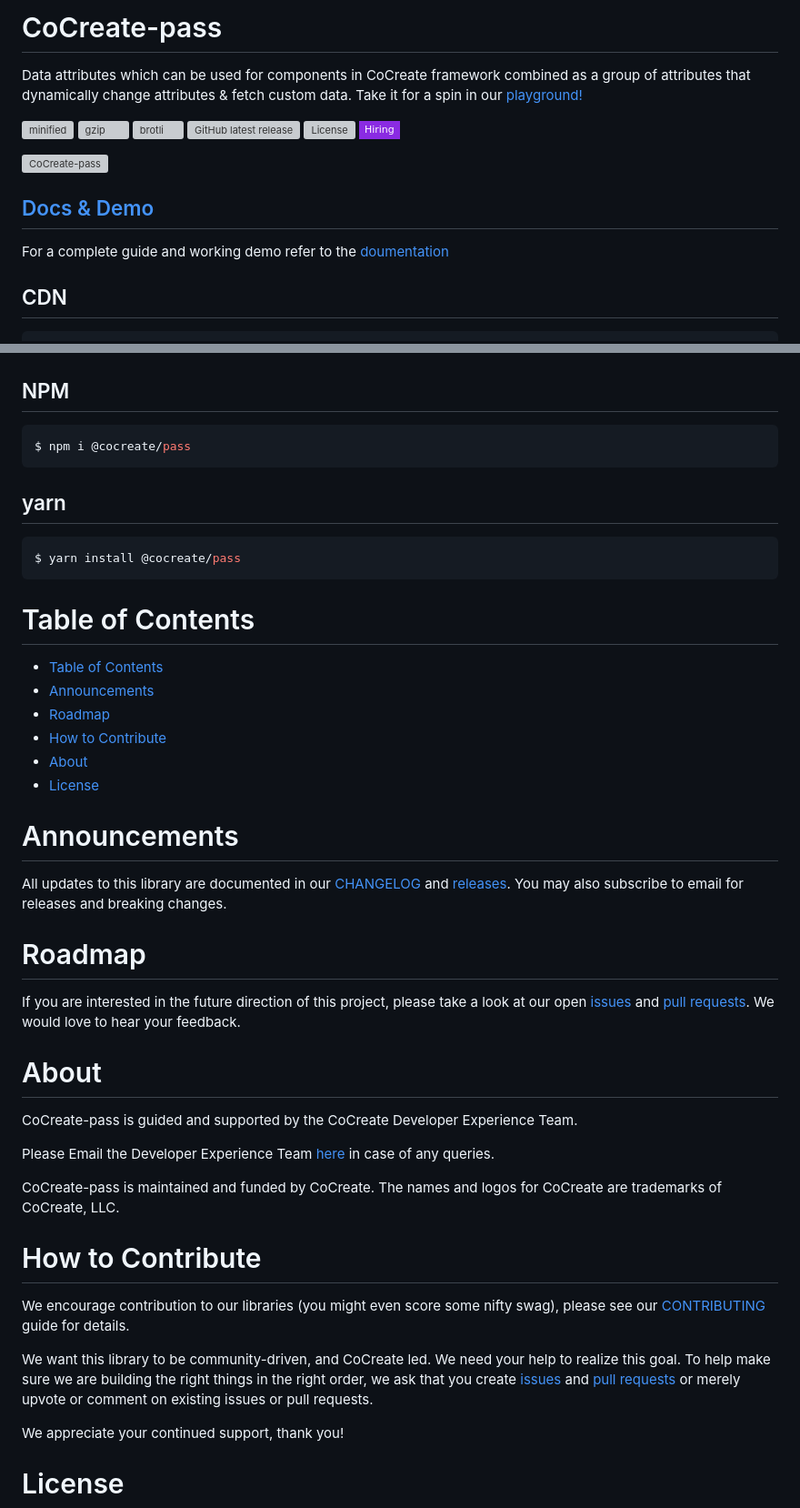
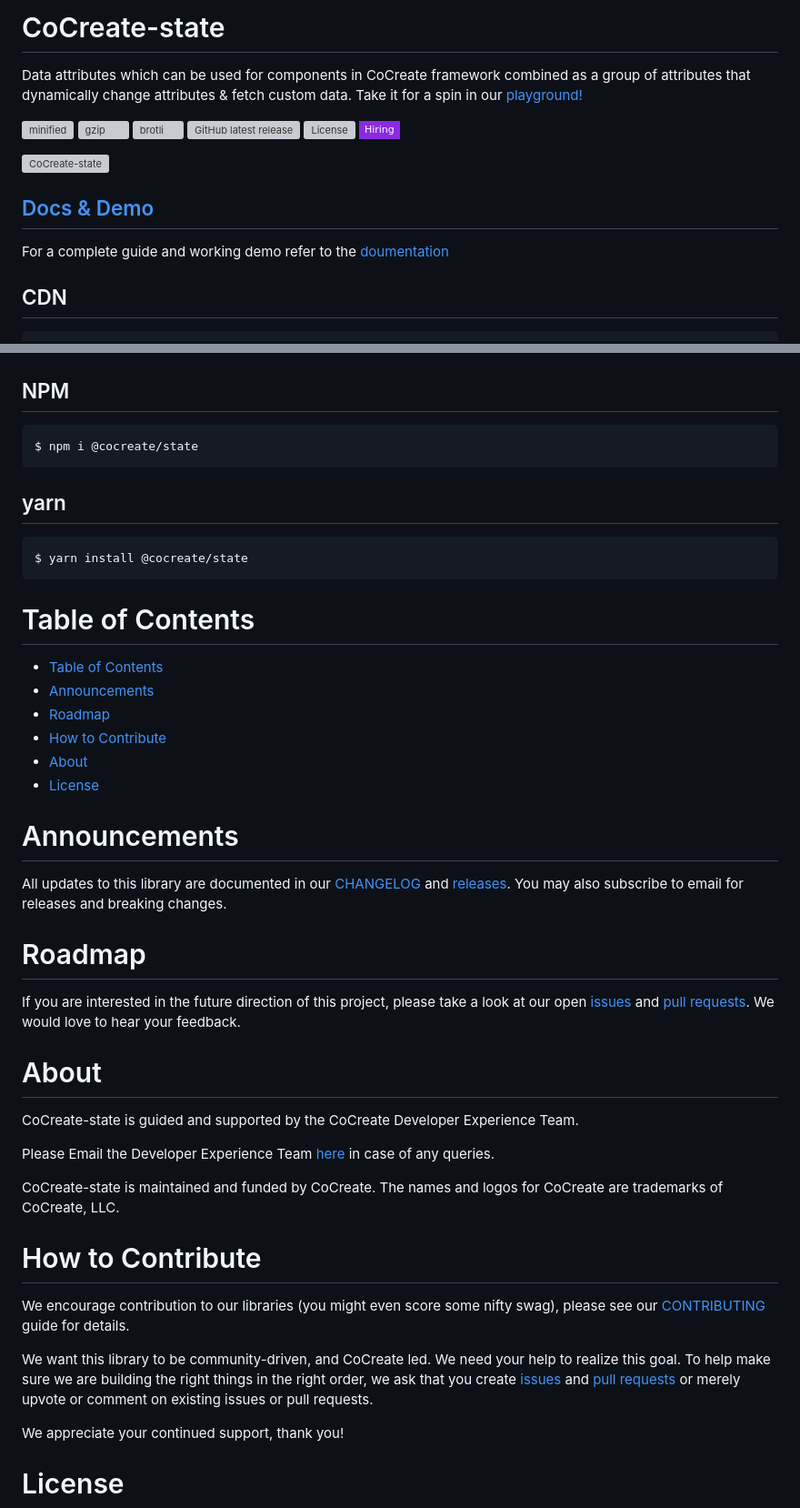
Before and after one commit to CoCreate-app/CoCreate-state, a Markdown page: README.md, 2 parts joined by grey strips. Shown at 91% size. Drawn GitHub-style; badges without logos; grey boxes are pictures that could not be loaded.

Commit message:
fix: renamed to state

````diff
--- a/README.md
+++ b/README.md
@@ -1,2 +1,2 @@
-# CoCreate-pass
+# CoCreate-state
 
@@ -10,4 +10,4 @@ Data attributes which can be used for components in CoCreate framework combined
 ![Hiring](https://img.shields.io/static/v1?style=flat-square&label=&message=Hiring&color=blueviolet)
 
-![CoCreate-pass](https://cdn.cocreate.app/docs/CoCreate-pass.gif)
+![CoCreate-state](https://cdn.cocreate.app/docs/CoCreate-state.gif)
 
@@ -28,23 +28,23 @@ For a complete guide and working demo refer to the [doumentation](https://cocrea
 ## NPM
 
 ```shell
-$ npm i @cocreate/pass
+$ npm i @cocreate/state
 ```
 
 ## yarn
 
 ```shell
-$ yarn install @cocreate/pass
+$ yarn install @cocreate/state
 ```
 
 # Table of Contents
 
-- [Table of Contents](#table-of-contents)
-- [Announcements](#announcements)
-- [Roadmap](#roadmap)
-- [How to Contribute](#how-to-contribute)
-- [About](#about)
-- [License](#license)
+-   [Table of Contents](#table-of-contents)
+-   [Announcements](#announcements)
+-   [Roadmap](#roadmap)
+-   [How to Contribute](#how-to-contribute)
+-   [About](#about)
+-   [License](#license)
 
 <a name="announcements"></a>
 
@@ -62,11 +62,11 @@ If you are interested in the future direction of this project, please take a loo
 
 # About
 
-CoCreate-pass is guided and supported by the CoCreate Developer Experience Team.
+CoCreate-state is guided and supported by the CoCreate Developer Experience Team.
 
 Please Email the Developer Experience Team [here](mailto:develop@cocreate.app) in case of any queries.
 
-CoCreate-pass is maintained and funded by CoCreate. The names and logos for CoCreate are trademarks of CoCreate, LLC.
+CoCreate-state is maintained and funded by CoCreate. The names and logos for CoCreate are trademarks of CoCreate, LLC.
 
 <a name="contribute"></a>
 
````
Also changed, not shown: other parts of README.md (+16 -16 lines), CONTRIBUTING.md (+9 -10 lines).
